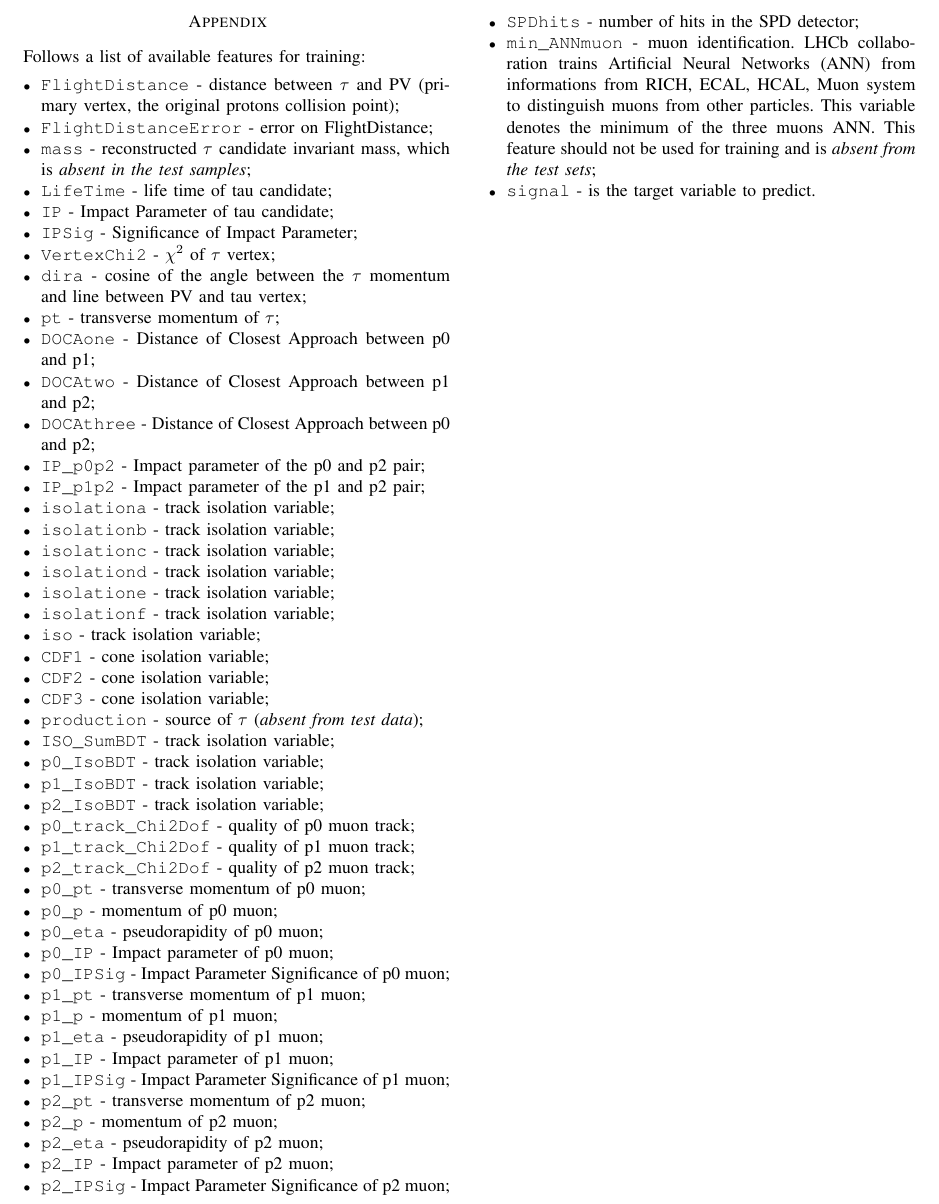
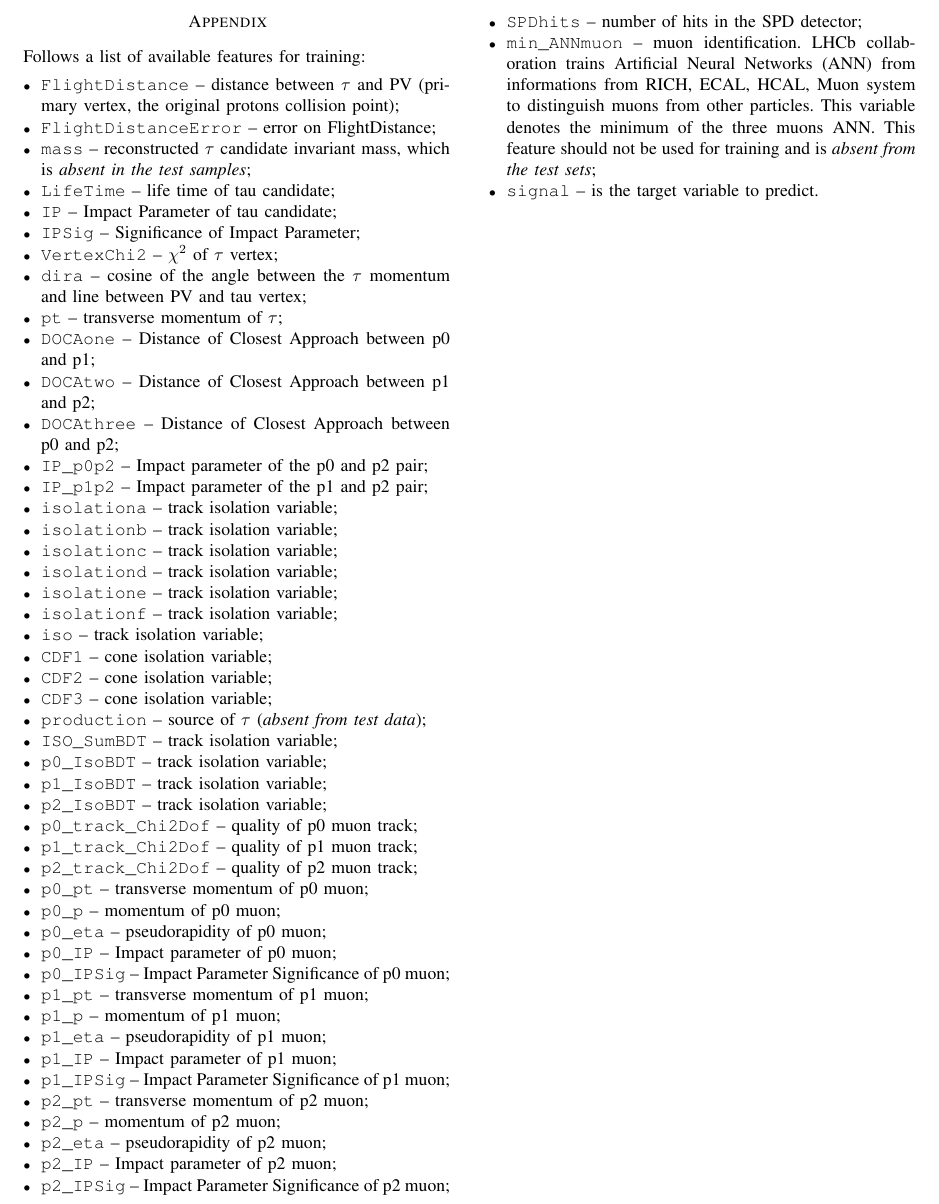
Before and after one commit to selBaez/data-mining, a LaTeX paper (report/report.tex): part of page 3 of 3, cut so that both start at the same text. Compiled offline with pdfLaTeX.

Commit message:
chktex fixes

```diff
--- a/report/report.tex
+++ b/report/report.tex
@@ -1,6 +1,6 @@
 \documentclass[conference]{IEEEtran}
 
-\ifCLASSINFOpdf
+\ifCLASSINFOpdf%
 
 \else
 
@@ -207,64 +220,64 @@ The models output is them combined together to produce one final prediction. So
 \label{sec:features}
 Follows a list of available features for training:
 \begin{itemize}
-	\item \texttt{FlightDistance} - distance between $\tau$ and PV (primary vertex, the
+	\item \texttt{FlightDistance}~-- distance between $\tau$ and PV (primary vertex, the
 	original protons collision point);
-	\item \texttt{FlightDistanceError} - error on FlightDistance;
-	\item \texttt{mass} - reconstructed $\tau$ candidate invariant mass, which
+	\item \texttt{FlightDistanceError}~-- error on FlightDistance;
+	\item \texttt{mass}~-- reconstructed $\tau$ candidate invariant mass, which
 	is \textit{absent in the test samples};
-	\item \texttt{LifeTime} - life time of tau candidate;
-	\item \texttt{IP} - Impact Parameter of tau candidate;
-	\item \texttt{IPSig} - Significance of Impact Parameter;
-	\item \texttt{VertexChi2} - $\chi^2$ of $\tau$ vertex;
-	\item \texttt{dira} - cosine of the angle between the $\tau$ momentum and line
+	\item \texttt{LifeTime}~-- life time of tau candidate;
+	\item \texttt{IP}~-- Impact Parameter of tau candidate;
+	\item \texttt{IPSig}~-- Significance of Impact Parameter;
+	\item \texttt{VertexChi2}~-- $\chi^2$ of $\tau$ vertex;
+	\item \texttt{dira}~-- cosine of the angle between the $\tau$ momentum and line
 	between PV and tau vertex;
-	\item \texttt{pt} - transverse momentum of $\tau$;
-	\item \texttt{DOCAone} - Distance of Closest Approach between p0 and p1;
-	\item \texttt{DOCAtwo} - Distance of Closest Approach between p1 and p2;
-	\item \texttt{DOCAthree} - Distance of Closest Approach between p0 and p2;
-	\item \texttt{IP\_p0p2} - Impact parameter of the p0 and p2 pair;
-	\item \texttt{IP\_p1p2} - Impact parameter of the p1 and p2 pair;
-	\item \texttt{isolationa} - track isolation variable;
-	\item \texttt{isolationb} - track isolation variable;
-	\item \texttt{isolationc} - track isolation variable;
-	\item \texttt{isolationd} - track isolation variable;
-	\item \texttt{isolatione} - track isolation variable;
-	\item \texttt{isolationf} - track isolation variable;
-	\item \texttt{iso} - track isolation variable;
-	\item \texttt{CDF1} - cone isolation variable;
-	\item \texttt{CDF2} - cone isolation variable;
-	\item \texttt{CDF3} - cone isolation variable;
-	\item \texttt{production} - source of $\tau$ (\textit{absent from test data});
-	\item \texttt{ISO\_SumBDT} - track isolation variable;
-	\item \texttt{p0\_IsoBDT} - track isolation variable;
-	\item \texttt{p1\_IsoBDT} - track isolation variable;
-	\item \texttt{p2\_IsoBDT} - track isolation variable;
-	\item \texttt{p0\_track\_Chi2Dof} - quality of p0 muon track;
-	\item \texttt{p1\_track\_Chi2Dof} - quality of p1 muon track;
-	\item \texttt{p2\_track\_Chi2Dof} - quality of p2 muon track;
-	\item \texttt{p0\_pt} - transverse momentum of p0 muon;
-	\item \texttt{p0\_p} - momentum of p0 muon;
-	\item \texttt{p0\_eta} - pseudorapidity of p0 muon;
-	\item \texttt{p0\_IP} - Impact parameter of p0 muon;
-	\item \texttt{p0\_IPSig} - Impact Parameter Significance of p0 muon;
-	\item \texttt{p1\_pt} - transverse momentum of p1 muon;
-	\item \texttt{p1\_p} - momentum of p1 muon;
-	\item \texttt{p1\_eta} - pseudorapidity of p1 muon;
-	\item \texttt{p1\_IP} - Impact parameter of p1 muon;
-	\item \texttt{p1\_IPSig} - Impact Parameter Significance of p1 muon;
-	\item \texttt{p2\_pt} - transverse momentum of p2 muon;
-	\item \texttt{p2\_p} - momentum of p2 muon;
-	\item \texttt{p2\_eta} - pseudorapidity of p2 muon;
-	\item \texttt{p2\_IP} - Impact parameter of p2 muon;
-	\item \texttt{p2\_IPSig} - Impact Parameter Significance of p2 muon;
-	\item \texttt{SPDhits} - number of hits in the SPD detector;
-	\item \texttt{min\_ANNmuon} - muon identification. LHCb collaboration trains
-	Artificial Neural Networks (ANN) from informations from RICH, ECAL,
-	HCAL, Muon system to distinguish muons from other particles. This
-	variable denotes the minimum of the three muons ANN. This feature
-	should not be used for training and is \textit{absent from the test
+	\item \texttt{pt}~-- transverse momentum of $\tau$;
+	\item \texttt{DOCAone}~-- Distance of Closest Approach between p0 and p1;
+	\item \texttt{DOCAtwo}~-- Distance of Closest Approach between p1 and p2;
+	\item \texttt{DOCAthree}~-- Distance of Closest Approach between p0 and p2;
+	\item \texttt{IP\_p0p2}~-- Impact parameter of the p0 and p2 pair;
+	\item \texttt{IP\_p1p2}~-- Impact parameter of the p1 and p2 pair;
+	\item \texttt{isolationa}~-- track isolation variable;
+	\item \texttt{isolationb}~-- track isolation variable;
+	\item \texttt{isolationc}~-- track isolation variable;
+	\item \texttt{isolationd}~-- track isolation variable;
+	\item \texttt{isolatione}~-- track isolation variable;
+	\item \texttt{isolationf}~-- track isolation variable;
+	\item \texttt{iso}~-- track isolation variable;
+	\item \texttt{CDF1}~-- cone isolation variable;
+	\item \texttt{CDF2}~-- cone isolation variable;
+	\item \texttt{CDF3}~-- cone isolation variable;
+	\item \texttt{production}~-- source of $\tau$ (\textit{absent from test data});
+	\item \texttt{ISO\_SumBDT}~-- track isolation variable;
+	\item \texttt{p0\_IsoBDT}~-- track isolation variable;
+	\item \texttt{p1\_IsoBDT}~-- track isolation variable;
+	\item \texttt{p2\_IsoBDT}~-- track isolation variable;
+	\item \texttt{p0\_track\_Chi2Dof}~-- quality of p0 muon track;
+	\item \texttt{p1\_track\_Chi2Dof}~-- quality of p1 muon track;
+	\item \texttt{p2\_track\_Chi2Dof}~-- quality of p2 muon track;
+	\item \texttt{p0\_pt}~-- transverse momentum of p0 muon;
+	\item \texttt{p0\_p}~-- momentum of p0 muon;
+	\item \texttt{p0\_eta}~-- pseudorapidity of p0 muon;
+	\item \texttt{p0\_IP}~-- Impact parameter of p0 muon;
+	\item \texttt{p0\_IPSig}~-- Impact Parameter Significance of p0 muon;
+	\item \texttt{p1\_pt}~-- transverse momentum of p1 muon;
+	\item \texttt{p1\_p}~-- momentum of p1 muon;
+	\item \texttt{p1\_eta}~-- pseudorapidity of p1 muon;
+	\item \texttt{p1\_IP}~-- Impact parameter of p1 muon;
+	\item \texttt{p1\_IPSig}~-- Impact Parameter Significance of p1 muon;
+	\item \texttt{p2\_pt}~-- transverse momentum of p2 muon;
+	\item \texttt{p2\_p}~-- momentum of p2 muon;
+	\item \texttt{p2\_eta}~-- pseudorapidity of p2 muon;
+	\item \texttt{p2\_IP}~-- Impact parameter of p2 muon;
+	\item \texttt{p2\_IPSig}~-- Impact Parameter Significance of p2 muon;
+	\item \texttt{SPDhits}~-- number of hits in the SPD detector;
+	\item \texttt{min\_ANNmuon}~-- muon identification. LHCb collaboration trains
+  	Artificial Neural Networks (ANN) from informations from RICH, ECAL,
+  	HCAL, Muon system to distinguish muons from other particles. This
+  	variable denotes the minimum of the three muons ANN. This feature
+  	should not be used for training and is \textit{absent from the test
 		sets};
-	\item \texttt{signal} - is the target variable to predict.
+	\item \texttt{signal}~-- is the target variable to predict.
 \end{itemize}
 
 \end{document}
```
Also changed, not shown: report/report.tex (53 more changed lines).
